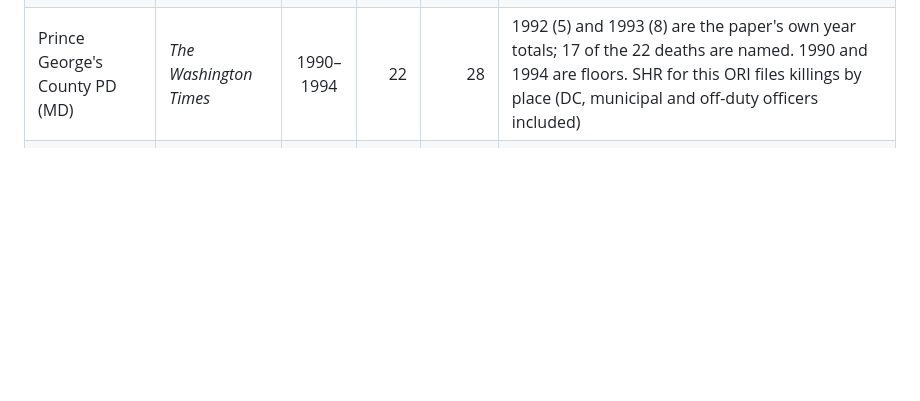
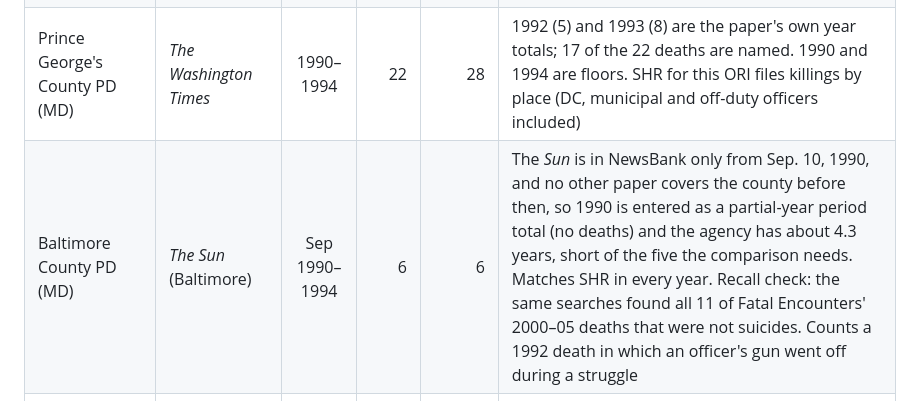
Before and after one commit to jnixy/agency-level-fatal-OIS, a Markdown page: data/historical/README.md, the part around the change. GitHub-like rendering; blank space fills up the shorter version.

```diff
--- a/data/historical/README.md
+++ b/data/historical/README.md
@@ -57,4 +57,5 @@ The SHR column is the FBI's count of people killed by the agency's officers with
 | Fairfax County PD (VA) | *The Washington Times* | 1990–1994 | 3 | 3 | The *Times* is in NewsBank from 1990, so five years only. Matches SHR in every year. A Nov 1993 story calls that death the year's fifth Fairfax officer shooting. FE recall (2 of 2, 2000–01) |
 | Montgomery County PD (MD) | *The Washington Times* | 1990–1994 | 6 | 5 | Matches SHR except 1991 (2 vs 1), where a Dec 1991 tally of county homicides confirms 2 county PD deaths plus 1 by Rockville PD |
 | Prince George's County PD (MD) | *The Washington Times* | 1990–1994 | 22 | 28 | 1992 (5) and 1993 (8) are the paper's own year totals; 17 of the 22 deaths are named. 1990 and 1994 are floors. SHR for this ORI files killings by place (DC, municipal and off-duty officers included) |
+| Baltimore County PD (MD) | *The Sun* (Baltimore) | Sep 1990–1994 | 6 | 6 | The *Sun* is in NewsBank only from Sep. 10, 1990, and no other paper covers the county before then, so 1990 is entered as a partial-year period total (no deaths) and the agency has about 4.3 years, short of the five the comparison needs. Matches SHR in every year. Recall check: the same searches found all 11 of Fatal Encounters' 2000–05 deaths that were not suicides. Counts a 1992 death in which an officer's gun went off during a struggle |
 | LA County Sheriff (period total) | *Daily News of Los Angeles* | Jan 1985 – Jul 1990 | 75 | 42 (1985–90) | Not yearly counts: a 1990 *Daily News* study of all 202 on-duty deputy shootings found 75 deaths. It enters only the then-vs-now comparison, with 5.57 years of exposure. See `period_totals.csv` |
```
Also changed, not shown: README.md (+7 -6 lines), output/figures/coverage_by_year.png, output/figures/coverage_tiles.png, output/figures/trend_index.png, 13 other files.
